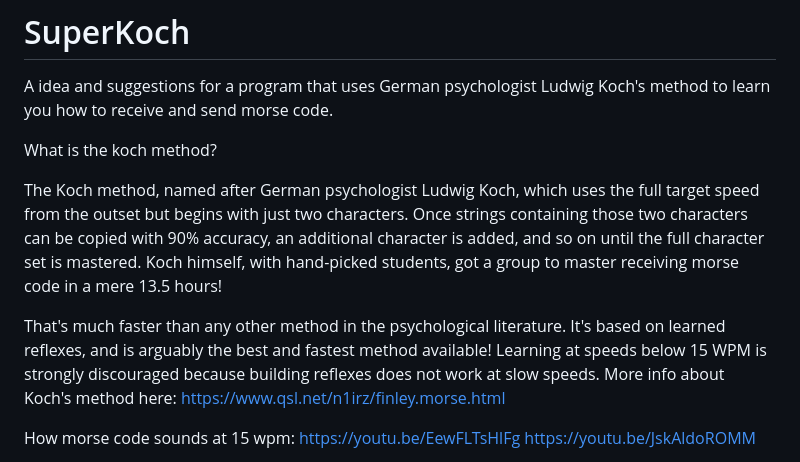
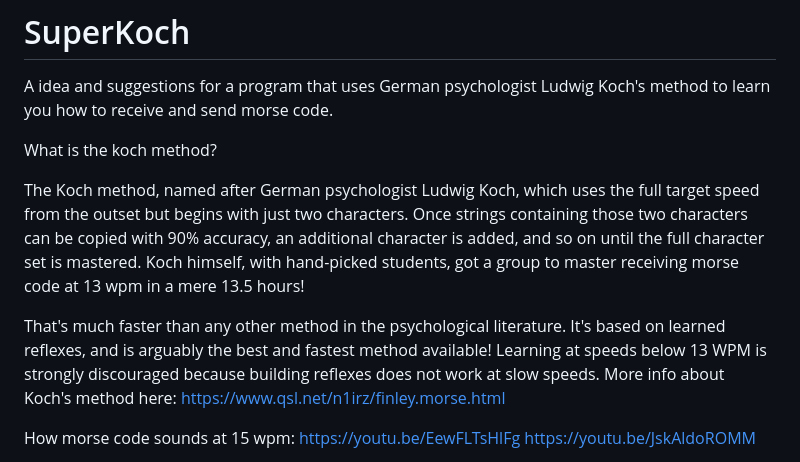
Before and after one commit to Supermagnum/SuperKoch, a Markdown page: README.md, the part around the change. Rendered like a GitHub page.

```diff
--- a/README.md
+++ b/README.md
@@ -6,11 +6,11 @@ A idea and suggestions for a program that uses German psychologist Ludwig Koch's
 What is the koch method?
 
 The Koch method, named after German psychologist Ludwig Koch, which uses the full target speed from the outset but begins with just two characters. Once strings containing those two characters can be copied with 90% accuracy, an additional character is added, and so on until the full character set is mastered.
-Koch himself, with hand-picked students, got a group to master receiving morse code in a mere 13.5 hours!
+Koch himself, with hand-picked students, got a group to master receiving morse code at 13 wpm in a mere 13.5 hours!
 
 That's much faster than any other method in the psychological literature.
 It's based on learned reflexes, and is arguably the best and fastest method available!
-Learning at speeds below 15 WPM is strongly discouraged because building reflexes does not work at slow speeds.
+Learning at speeds below 13 WPM is strongly discouraged because building reflexes does not work at slow speeds.
 More info about Koch's method here: https://www.qsl.net/n1irz/finley.morse.html
 
 How morse code sounds at 15 wpm:
```
